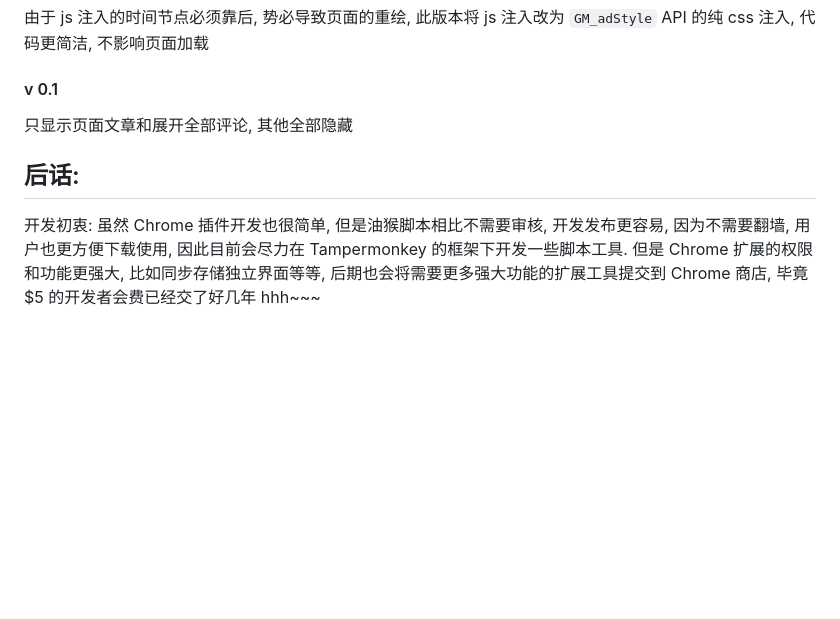
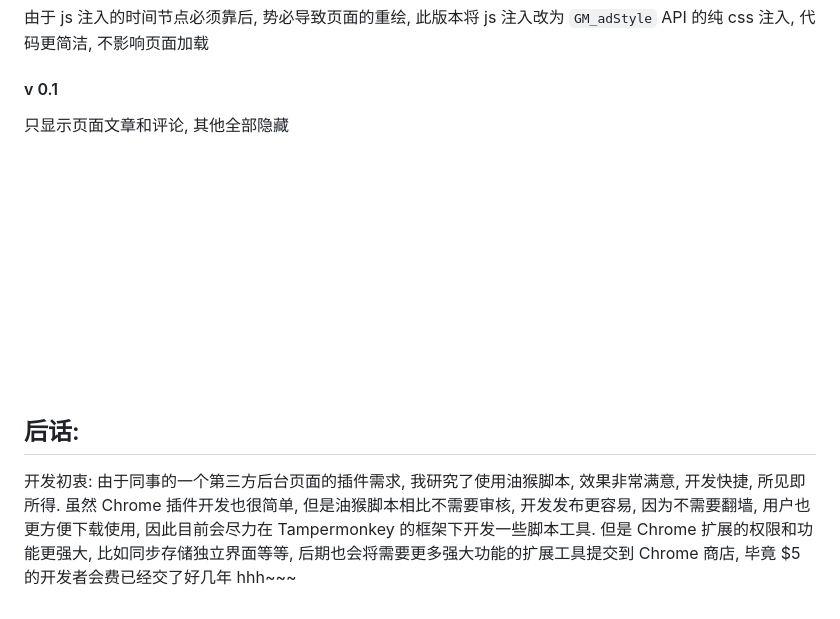
Before and after one commit to Germxu/Scripts-for-TamperMonkey, a Markdown page: README.md, the part around the change printed below. Drawn GitHub-style; blank space fills up the shorter version.

```diff
--- a/README.md
+++ b/README.md
@@ -16,5 +30,18 @@
 #### v 0.1
-只显示页面文章和展开全部评论, 其他全部隐藏
+
+只显示页面文章和评论, 其他全部隐藏
+
+&emsp;
+&emsp;
+&emsp;
+&emsp;
+&emsp;
+&emsp;
+&emsp;
+&emsp;
+&emsp;
+&emsp;
 
 ## 后话:
-开发初衷: 虽然 Chrome 插件开发也很简单, 但是油猴脚本相比不需要审核, 开发发布更容易, 因为不需要翻墙, 用户也更方便下载使用, 因此目前会尽力在 Tampermonkey 的框架下开发一些脚本工具. 但是 Chrome 扩展的权限和功能更强大, 比如同步存储独立界面等等, 后期也会将需要更多强大功能的扩展工具提交到 Chrome 商店, 毕竟 $5 的开发者会费已经交了好几年 hhh~~~
+
+开发初衷: 由于同事的一个第三方后台页面的插件需求, 我研究了使用油猴脚本, 效果非常满意, 开发快捷, 所见即所得. 虽然 Chrome 插件开发也很简单, 但是油猴脚本相比不需要审核, 开发发布更容易, 因为不需要翻墙, 用户也更方便下载使用, 因此目前会尽力在 Tampermonkey 的框架下开发一些脚本工具. 但是 Chrome 扩展的权限和功能更强大, 比如同步存储独立界面等等, 后期也会将需要更多强大功能的扩展工具提交到 Chrome 商店, 毕竟 $5 的开发者会费已经交了好几年 hhh~~~
```
Also changed, not shown: other parts of README.md (+20 -6 lines), images/comment.png (added), images/design.png (added), 1 other file.
